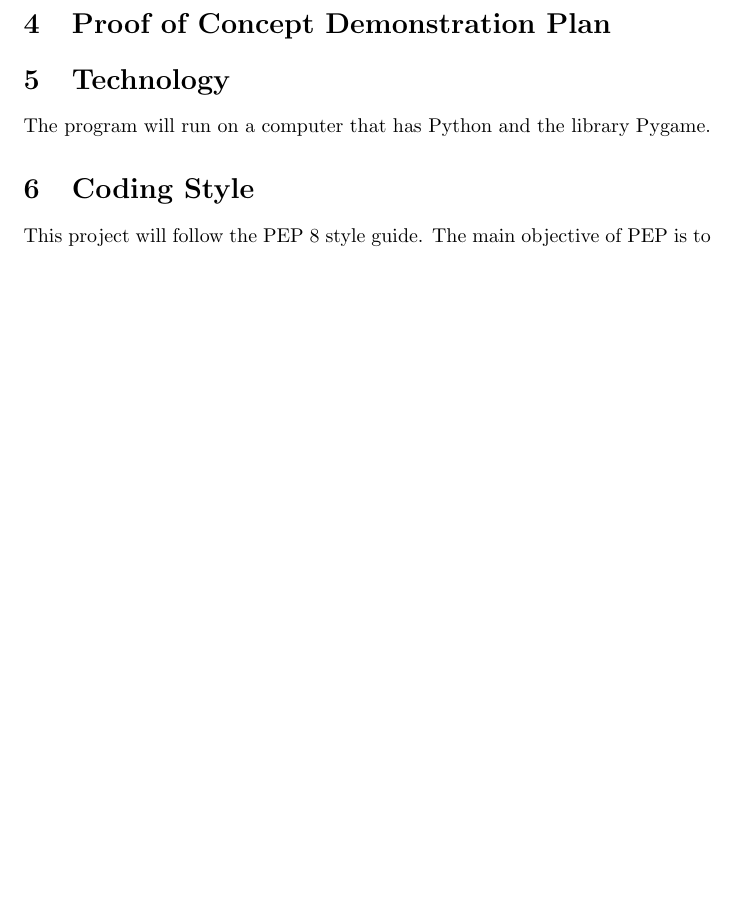
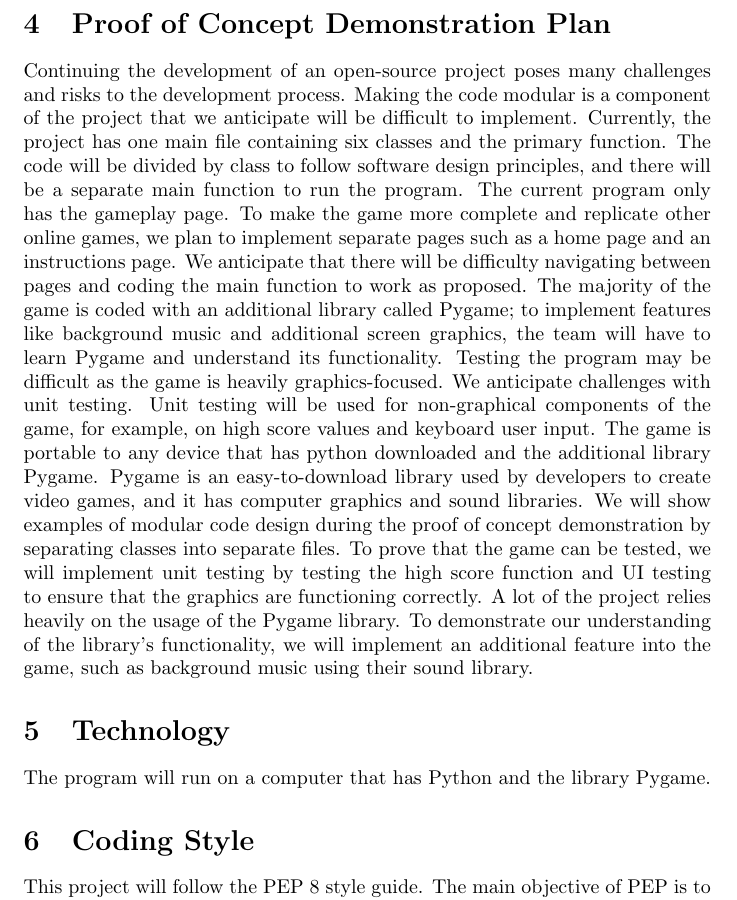
Before and after one commit to tammmyz/dino-game, a LaTeX document (Doc/Development Plan/DevelopmentPlan.tex): part of page 3 of 5, cut so that both start at the same text, the shorter picture padded with empty space. Compiled offline with pdfLaTeX.

Commit message:
Adding proof of concept devlopment plan

```diff
--- a/Doc/Development Plan/DevelopmentPlan.tex
+++ b/Doc/Development Plan/DevelopmentPlan.tex
@@ -72,6 +72,16 @@ At the end of every meeting the scribe will note down the actionable items as we
 
 	\section{Proof of Concept Demonstration Plan}
 
+	Continuing the development of an open-source project poses many challenges and risks to the development process. Making the code modular is a component of the project that we anticipate will be difficult to implement.
+	Currently, the project has one main file containing six classes and the primary function. The code will be divided by class to follow software design principles, and there will be a separate main function to run the program.
+	 The current program only has the gameplay page. To make the game more complete and replicate other online games, we plan to implement separate pages such as a home page and an instructions page. We anticipate that there will be difficulty navigating between pages and coding the main function to work as proposed.
+	 The majority of the game is coded with an additional library called Pygame; to implement features like background music and additional screen graphics, the team will have to learn Pygame and understand its functionality.
+	Testing the program may be difficult as the game is heavily graphics-focused. We anticipate challenges with unit testing. Unit testing will be used for non-graphical components of the game, for example, on high score values and keyboard user input.
+	 The game is portable to any device that has python downloaded and the additional library Pygame. Pygame is an easy-to-download library used by developers to create video games, and it has computer graphics and sound libraries.
+We will show examples of modular code design during the proof of concept demonstration by separating classes into separate files. To prove that the game can be tested, we will implement unit testing by testing the high score function and UI testing to ensure that the graphics are functioning correctly. A lot of the project relies heavily on the usage of the Pygame library.
+To demonstrate our understanding of the library's functionality, we will implement an additional feature into the game, such as background music using their sound library.
+
+
 	\section{Technology}
 	The program will run on a computer that has Python and the library Pygame.
 
```
